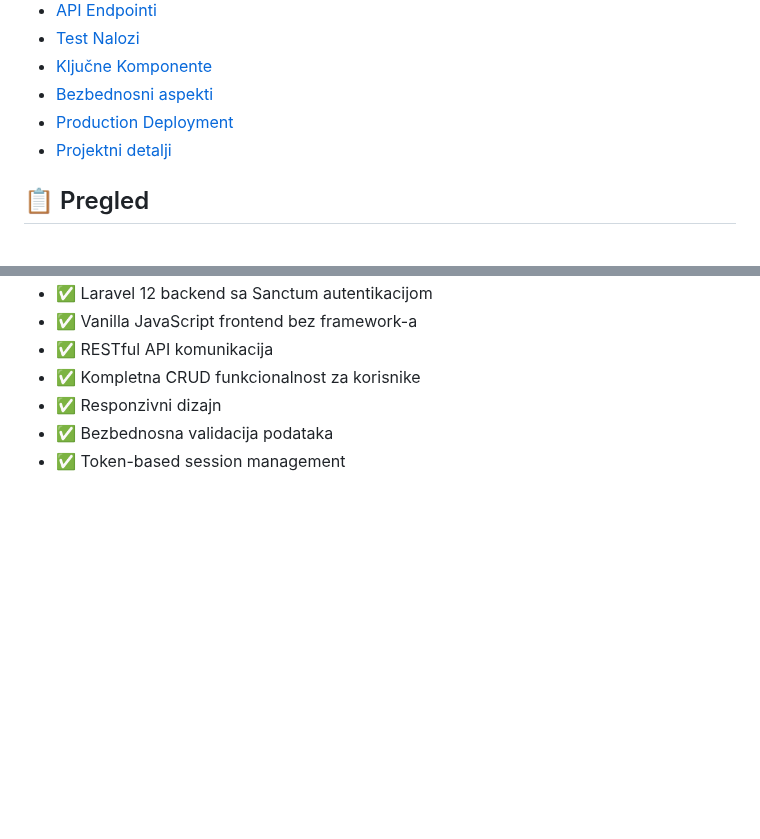
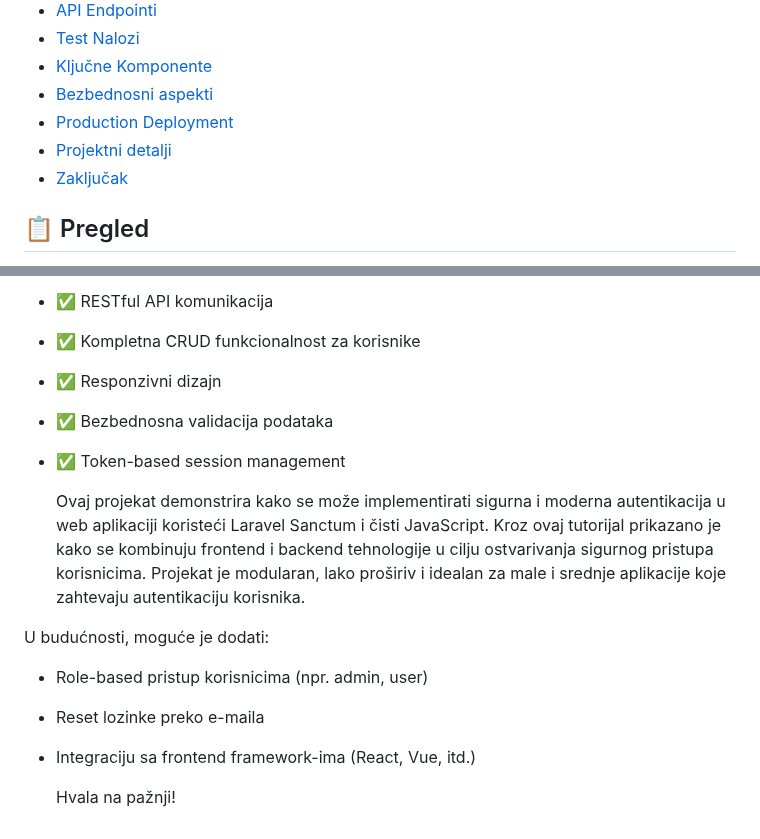
Before and after one commit to Boxon00/Laravel-Project-Auth, a Markdown page: README.md, 2 parts joined by grey strips. Drawn GitHub-style; blank space fills up the shorter version.

```diff
--- a/README.md
+++ b/README.md
@@ -17,6 +17,7 @@
 - [Bezbednosni aspekti](#🔒-bezbednosni-aspekti)
 - [Production Deployment](#🚀-production-deployment)
 - [Projektni detalji](#🎓-projektni-detalji)
+- [Zaključak](#📝-zaključak)
 
 
 ## 📋 Pregled
@@ -317,3 +318,12 @@ APP_DEBUG=false
 - ✅ Responzivni dizajn
 - ✅ Bezbednosna validacija podataka
 - ✅ Token-based session management
+
+  Ovaj projekat demonstrira kako se može implementirati sigurna i moderna autentikacija u web aplikaciji koristeći Laravel Sanctum i čisti JavaScript. Kroz ovaj tutorijal prikazano je kako se kombinuju frontend i backend tehnologije u cilju ostvarivanja sigurnog pristupa korisnicima. Projekat je modularan, lako proširiv i idealan za male i srednje aplikacije koje zahtevaju autentikaciju korisnika.
+
+U budućnosti, moguće je dodati:
+- Role-based pristup korisnicima (npr. admin, user)
+- Reset lozinke preko e-maila
+- Integraciju sa frontend framework-ima (React, Vue, itd.)
+
+  Hvala na pažnji!
```
